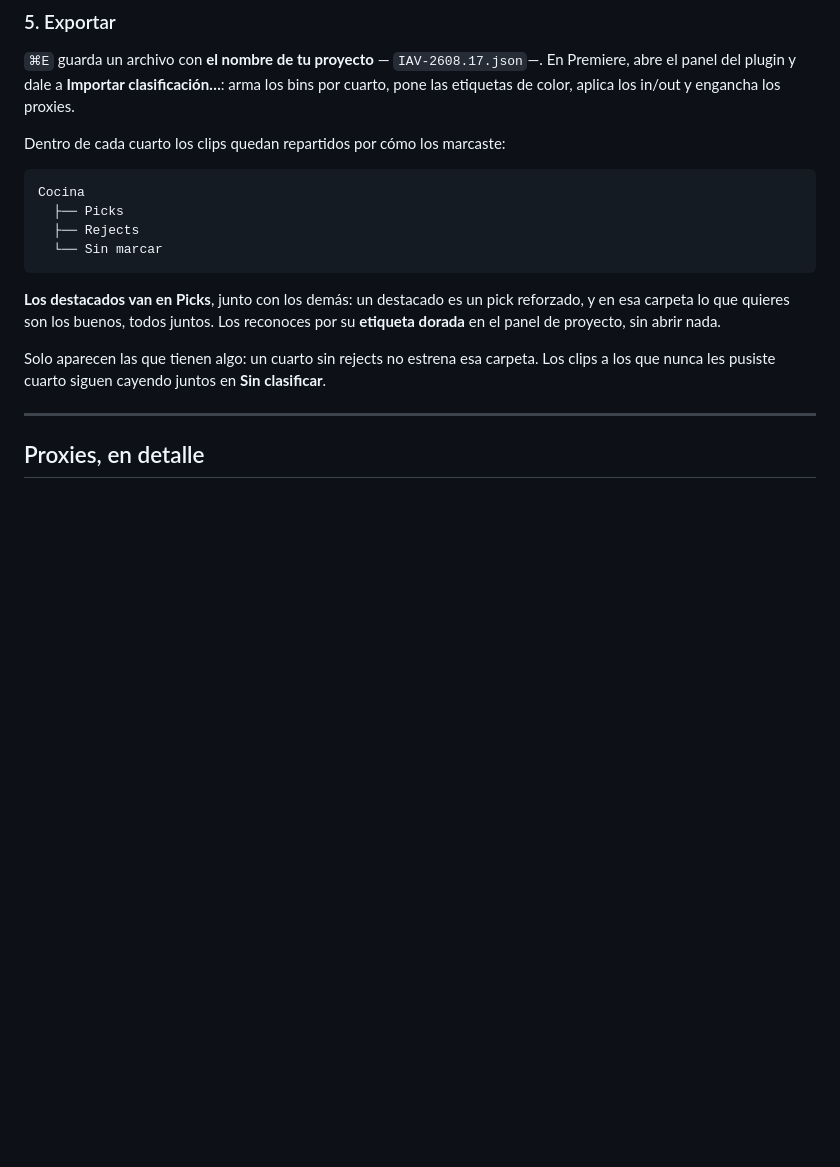
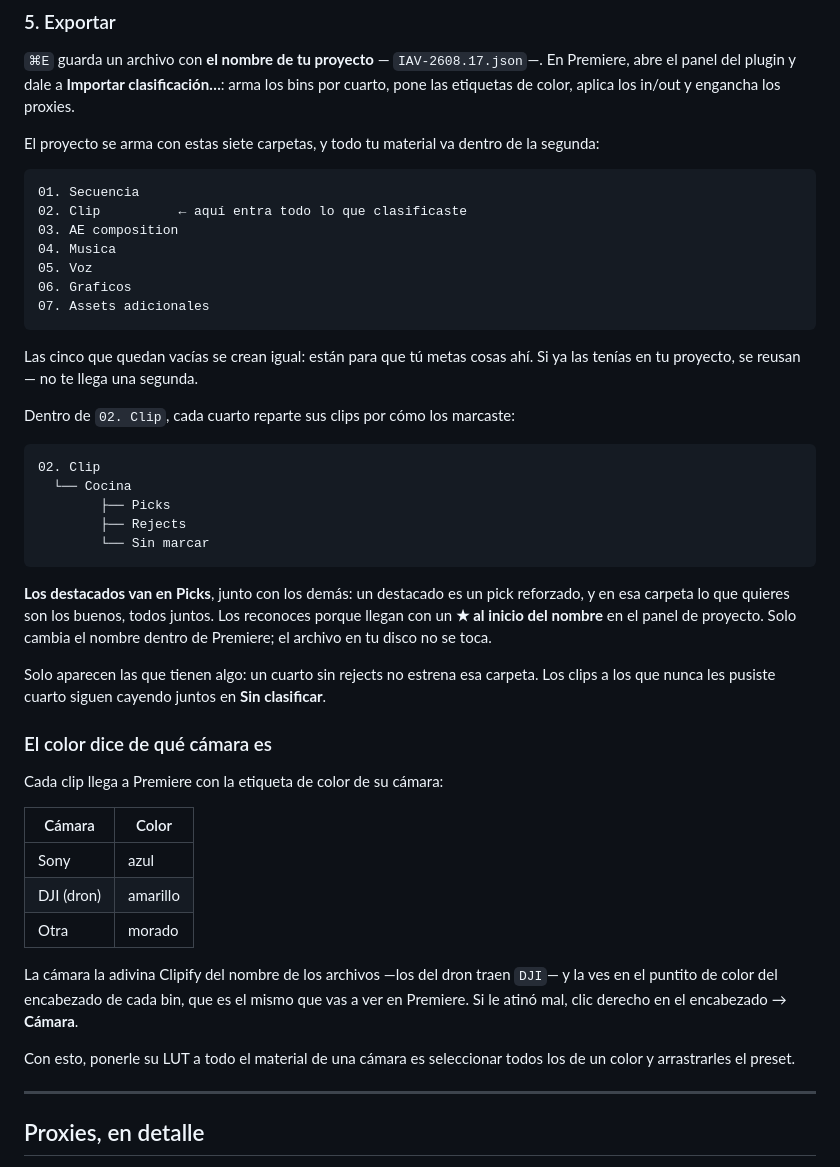
Before and after one commit to inmueblesaudiovisuales-dev/clasificador-video, a Markdown page: README.md, the part around the change. GitHub-like rendering; blank space fills up the shorter version.

````diff
--- a/README.md
+++ b/README.md
@@ -192,22 +192,59 @@ seleccionar sus clips, quitarlo del proyecto.
 a **Importar clasificación…**: arma los bins por cuarto, pone las etiquetas de
 color, aplica los in/out y engancha los proxies.
 
-Dentro de cada cuarto los clips quedan repartidos por cómo los marcaste:
+El proyecto se arma con estas siete carpetas, y todo tu material va dentro de
+la segunda:
 
 ```
-Cocina
-  ├── Picks
-  ├── Rejects
-  └── Sin marcar
+01. Secuencia
+02. Clip          ← aquí entra todo lo que clasificaste
+03. AE composition
+04. Musica
+05. Voz
+06. Graficos
+07. Assets adicionales
+```
+
+Las cinco que quedan vacías se crean igual: están para que tú metas cosas
+ahí. Si ya las tenías en tu proyecto, se reusan — no te llega una segunda.
+
+Dentro de `02. Clip`, cada cuarto reparte sus clips por cómo los marcaste:
+
+```
+02. Clip
+  └── Cocina
+        ├── Picks
+        ├── Rejects
+        └── Sin marcar
 ```
 
 **Los destacados van en Picks**, junto con los demás: un destacado es un pick
 reforzado, y en esa carpeta lo que quieres son los buenos, todos juntos. Los
-reconoces por su **etiqueta dorada** en el panel de proyecto, sin abrir nada.
+reconoces porque llegan con un **★ al inicio del nombre** en el panel de
+proyecto. Solo cambia el nombre dentro de Premiere; el archivo en tu disco no
+se toca.
 
 Solo aparecen las que tienen algo: un cuarto sin rejects no estrena esa
 carpeta. Los clips a los que nunca les pusiste cuarto siguen cayendo juntos
 en **Sin clasificar**.
+
+### El color dice de qué cámara es
+
+Cada clip llega a Premiere con la etiqueta de color de su cámara:
+
+| Cámara | Color |
+|---|---|
+| Sony | azul |
+| DJI (dron) | amarillo |
+| Otra | morado |
+
+La cámara la adivina Clipify del nombre de los archivos —los del dron traen
+`DJI`— y la ves en el puntito de color del encabezado de cada bin, que es el
+mismo que vas a ver en Premiere. Si le atinó mal, clic derecho en el
+encabezado → **Cámara**.
+
+Con esto, ponerle su LUT a todo el material de una cámara es seleccionar
+todos los de un color y arrastrarles el preset.
 
 ---
 
````
Also changed, not shown: CLAUDE.md (+44 -9 lines), docs/superpowers/CONTEXTO-Y-METAS.md (+14 -5 lines).
